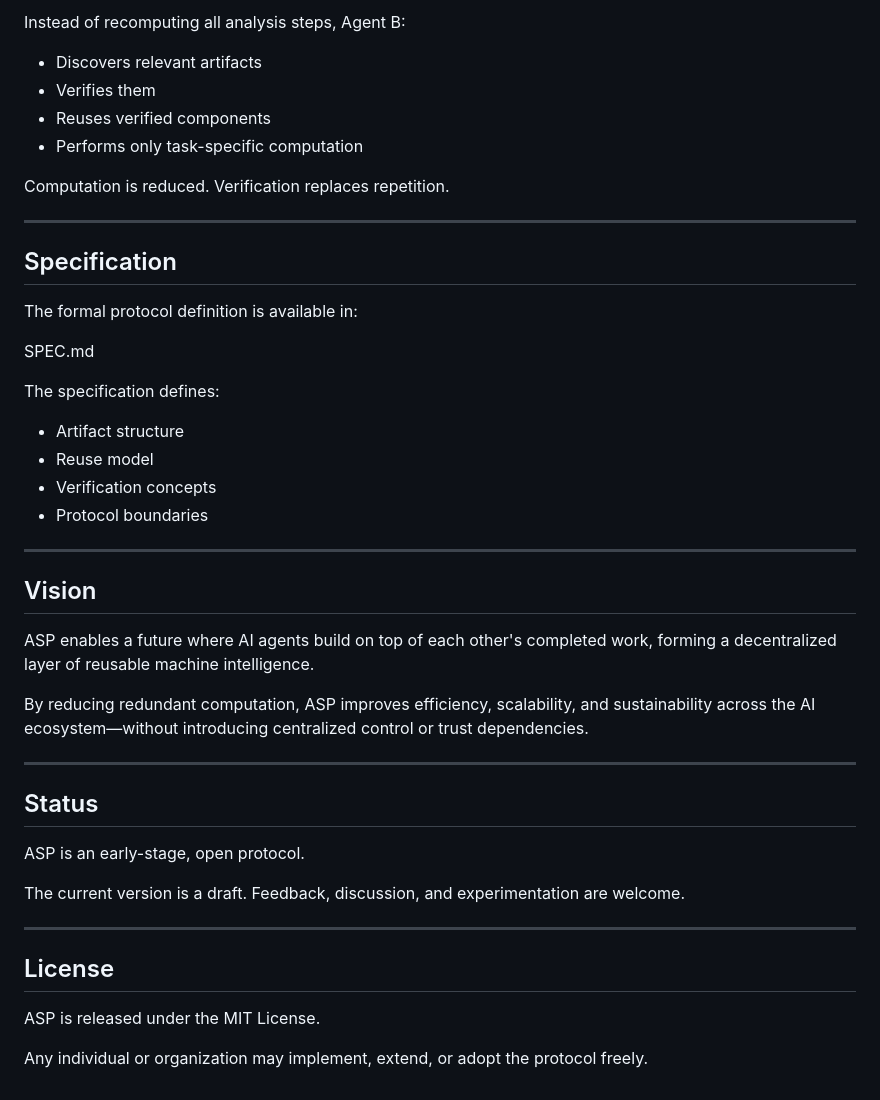
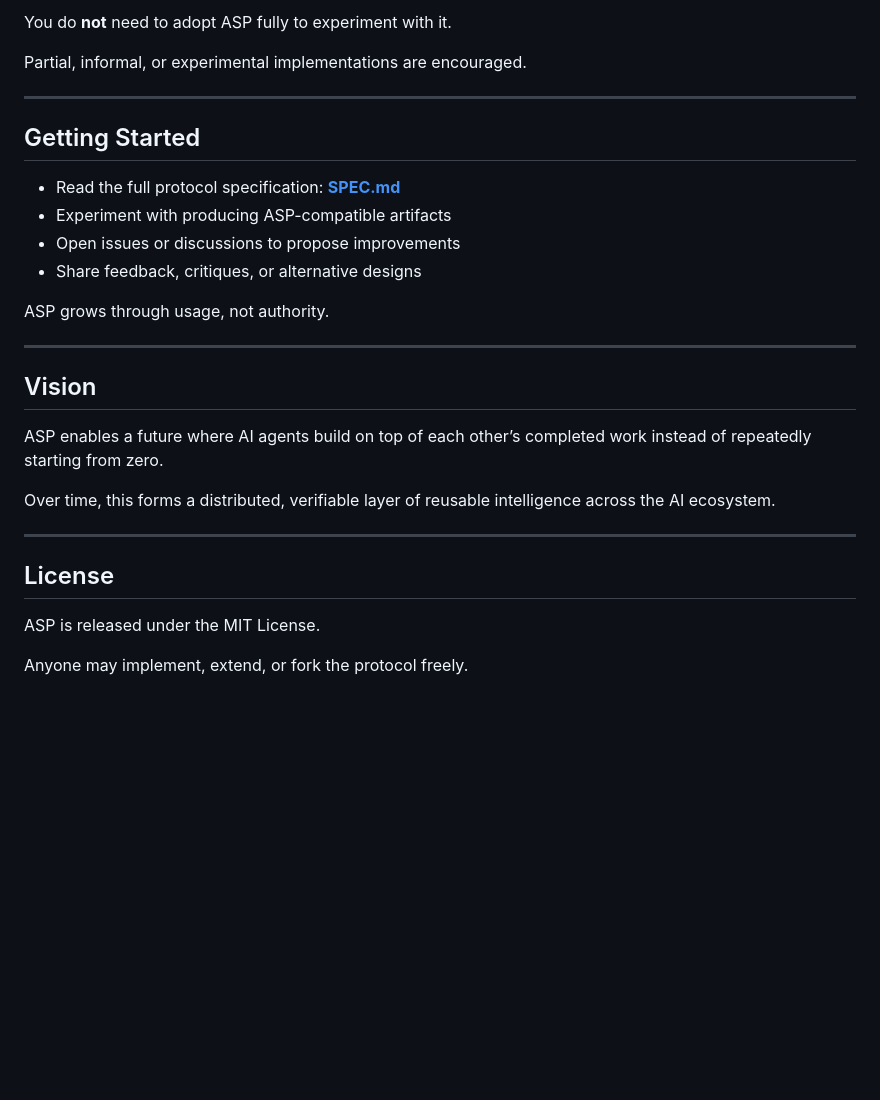
Before and after one commit to asp-protocol/asp-protocol, a Markdown page: README.md, the part around one of its changes. Rendered like a GitHub page; blank space fills up the shorter version.

```diff
--- a/README.md
+++ b/README.md
@@ -137,43 +148,26 @@ Agent B later receives a related task.
 
-Instead of recomputing all analysis steps, Agent B:
-- Discovers relevant artifacts
-- Verifies them
-- Reuses verified components
-- Performs only task-specific computation
+You do **not** need to adopt ASP fully to experiment with it.
 
-Computation is reduced.
-Verification replaces repetition.
+Partial, informal, or experimental implementations are encouraged.
 
 ---
 
-## Specification
+## Getting Started
 
-The formal protocol definition is available in:
+- Read the full protocol specification: **[SPEC.md](./SPEC.md)**
+- Experiment with producing ASP-compatible artifacts
+- Open issues or discussions to propose improvements
+- Share feedback, critiques, or alternative designs
 
-SPEC.md
-
-The specification defines:
-- Artifact structure
-- Reuse model
-- Verification concepts
-- Protocol boundaries
+ASP grows through usage, not authority.
 
 ---
 
 ## Vision
 
-ASP enables a future where AI agents build on top of each other's completed work, forming a decentralized layer of reusable machine intelligence.
+ASP enables a future where AI agents build on top of each other’s completed work instead of repeatedly starting from zero.
 
-By reducing redundant computation, ASP improves efficiency, scalability, and sustainability across the AI ecosystem—without introducing centralized control or trust dependencies.
-
----
-
-## Status
-
-ASP is an early-stage, open protocol.
-
-The current version is a draft.
-Feedback, discussion, and experimentation are welcome.
+Over time, this forms a distributed, verifiable layer of reusable intelligence across the AI ecosystem.
 
 ---
 
@@ -181,4 +175,4 @@ Feedback, discussion, and experimentation are welcome.
 
 ASP is released under the MIT License.
 
-Any individual or organization may implement, extend, or adopt the protocol freely.
+Anyone may implement, extend, or fork the protocol freely.
```
Also changed, not shown: other parts of README.md (+91 -80 lines).
